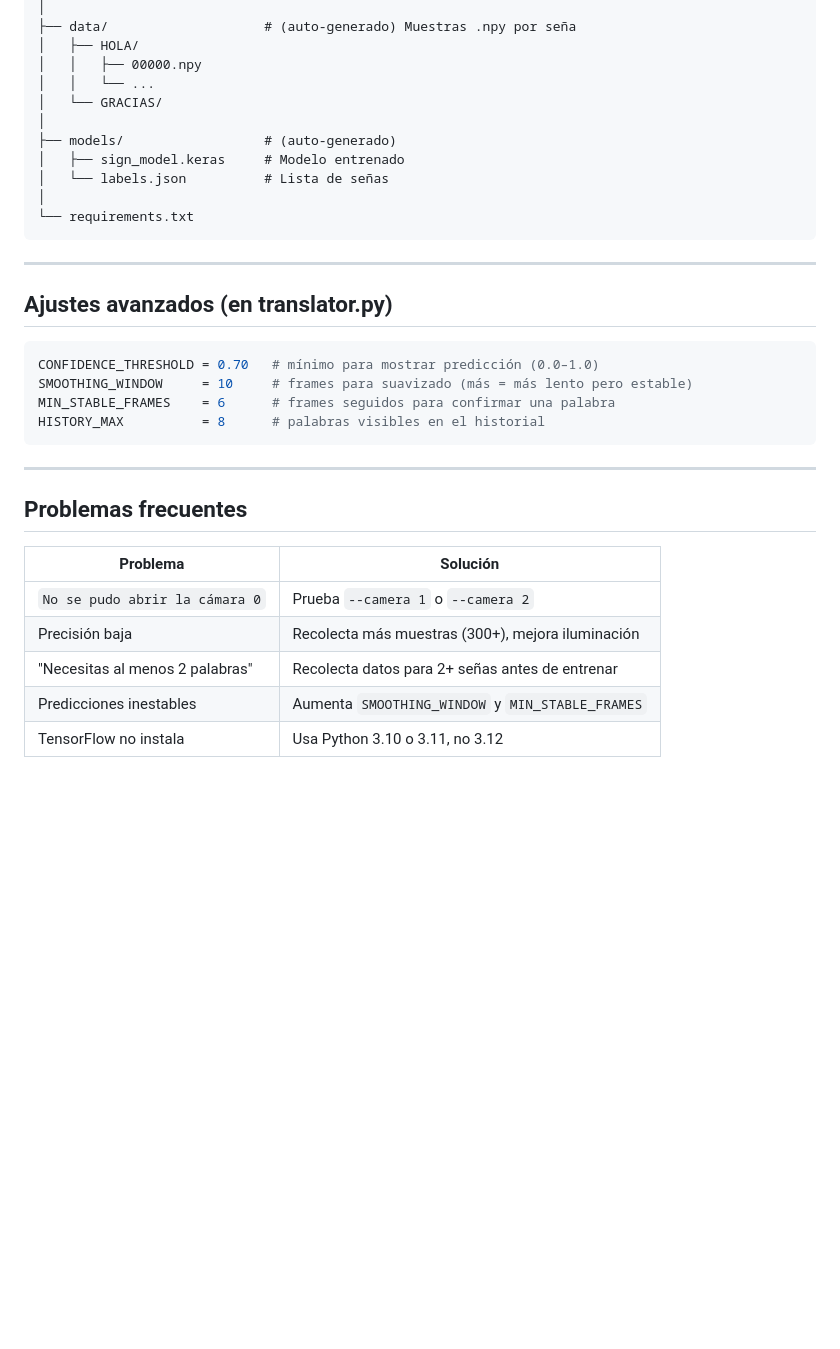
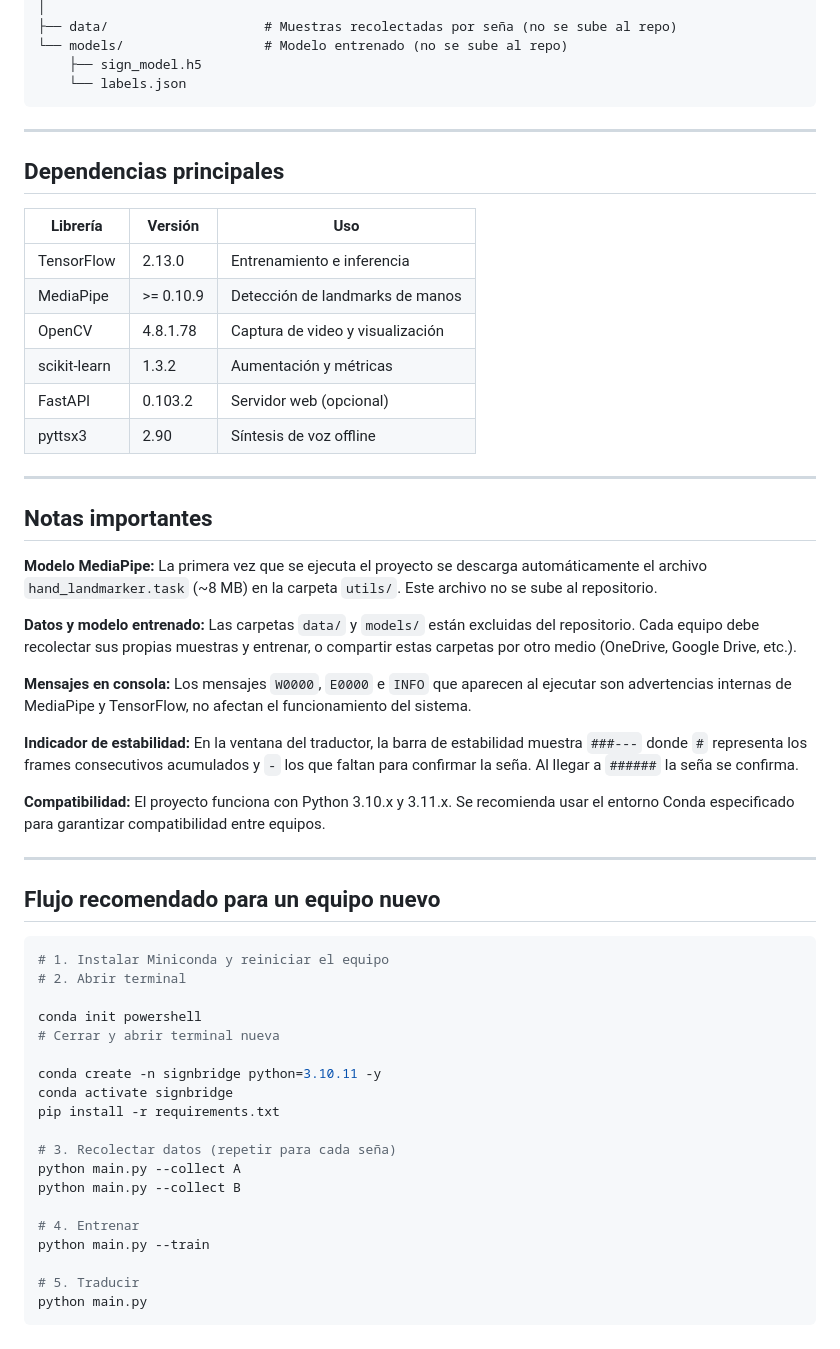
Before and after one commit to karennVelasquez/Sign.Bridge, a Markdown page: README.md, the part around one of its changes. Rendered like a GitHub page; blank space fills up the shorter version.

````diff
--- a/README.md
+++ b/README.md
@@ -152,36 +151,59 @@ sign_language_translator/
 │
-├── data/                    # (auto-generado) Muestras .npy por seña
-│   ├── HOLA/
-│   │   ├── 00000.npy
-│   │   └── ...
-│   └── GRACIAS/
-│
-├── models/                  # (auto-generado)
-│   ├── sign_model.keras     # Modelo entrenado
-│   └── labels.json          # Lista de señas
-│
-└── requirements.txt
+├── data/                    # Muestras recolectadas por seña (no se sube al repo)
+└── models/                  # Modelo entrenado (no se sube al repo)
+    ├── sign_model.h5
+    └── labels.json
 ```
 
 ---
 
-## Ajustes avanzados (en translator.py)
+## Dependencias principales
 
-```python
-CONFIDENCE_THRESHOLD = 0.70   # mínimo para mostrar predicción (0.0–1.0)
-SMOOTHING_WINDOW     = 10     # frames para suavizado (más = más lento pero estable)
-MIN_STABLE_FRAMES    = 6      # frames seguidos para confirmar una palabra
-HISTORY_MAX          = 8      # palabras visibles en el historial
-```
+| Librería | Versión | Uso |
+|---|---|---|
+| TensorFlow | 2.13.0 | Entrenamiento e inferencia |
+| MediaPipe | >= 0.10.9 | Detección de landmarks de manos |
+| OpenCV | 4.8.1.78 | Captura de video y visualización |
+| scikit-learn | 1.3.2 | Aumentación y métricas |
+| FastAPI | 0.103.2 | Servidor web (opcional) |
+| pyttsx3 | 2.90 | Síntesis de voz offline |
 
 ---
 
-## Problemas frecuentes
+## Notas importantes
 
-| Problema | Solución |
-|----------|----------|
-| `No se pudo abrir la cámara 0` | Prueba `--camera 1` o `--camera 2` |
-| Precisión baja | Recolecta más muestras (300+), mejora iluminación |
-| "Necesitas al menos 2 palabras" | Recolecta datos para 2+ señas antes de entrenar |
-| Predicciones inestables | Aumenta `SMOOTHING_WINDOW` y `MIN_STABLE_FRAMES` |
-| TensorFlow no instala | Usa Python 3.10 o 3.11, no 3.12 |
+**Modelo MediaPipe:** La primera vez que se ejecuta el proyecto se descarga automáticamente el archivo `hand_landmarker.task` (~8 MB) en la carpeta `utils/`. Este archivo no se sube al repositorio.
+
+**Datos y modelo entrenado:** Las carpetas `data/` y `models/` están excluidas del repositorio. Cada equipo debe recolectar sus propias muestras y entrenar, o compartir estas carpetas por otro medio (OneDrive, Google Drive, etc.).
+
+**Mensajes en consola:** Los mensajes `W0000`, `E0000` e `INFO` que aparecen al ejecutar son advertencias internas de MediaPipe y TensorFlow, no afectan el funcionamiento del sistema.
+
+**Indicador de estabilidad:** En la ventana del traductor, la barra de estabilidad muestra `###---` donde `#` representa los frames consecutivos acumulados y `-` los que faltan para confirmar la seña. Al llegar a `######` la seña se confirma.
+
+**Compatibilidad:** El proyecto funciona con Python 3.10.x y 3.11.x. Se recomienda usar el entorno Conda especificado para garantizar compatibilidad entre equipos.
+
+---
+
+## Flujo recomendado para un equipo nuevo
+
+```bash
+# 1. Instalar Miniconda y reiniciar el equipo
+# 2. Abrir terminal
+
+conda init powershell
+# Cerrar y abrir terminal nueva
+
+conda create -n signbridge python=3.10.11 -y
+conda activate signbridge
+pip install -r requirements.txt
+
+# 3. Recolectar datos (repetir para cada seña)
+python main.py --collect A
+python main.py --collect B
+
+# 4. Entrenar
+python main.py --train
+
+# 5. Traducir
+python main.py
+```
````
Also changed, not shown: other parts of README.md (+94 -95 lines).
